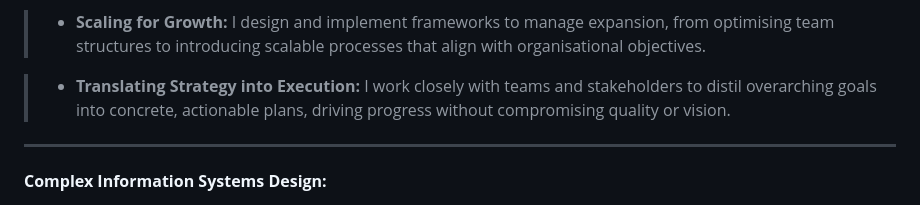
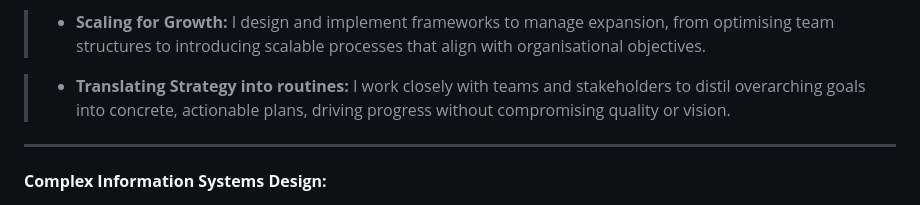
Before and after one commit to herkkules/herkkules, a Markdown page: README.md, the part around the change. GitHub-like rendering.

Commit message:
Update README.md
Signed-off-by: Oskar Hiekkanen <oskar.hiekkanen@helsinki.fi>

```diff
--- a/README.md
+++ b/README.md
@@ -23,7 +23,7 @@ I step in as a seasoned product leader to provide stability and drive by filling
 
 > - **Scaling for Growth:**  I design and implement frameworks to manage expansion, from optimising team structures to introducing scalable processes that align with organisational objectives.
 
-> - **Translating Strategy into Execution:**  I work closely with teams and stakeholders to distil overarching goals into concrete, actionable plans, driving progress without compromising quality or vision.
+> - **Translating Strategy into routines:**  I work closely with teams and stakeholders to distil overarching goals into concrete, actionable plans, driving progress without compromising quality or vision.
 
 
 ---
```
